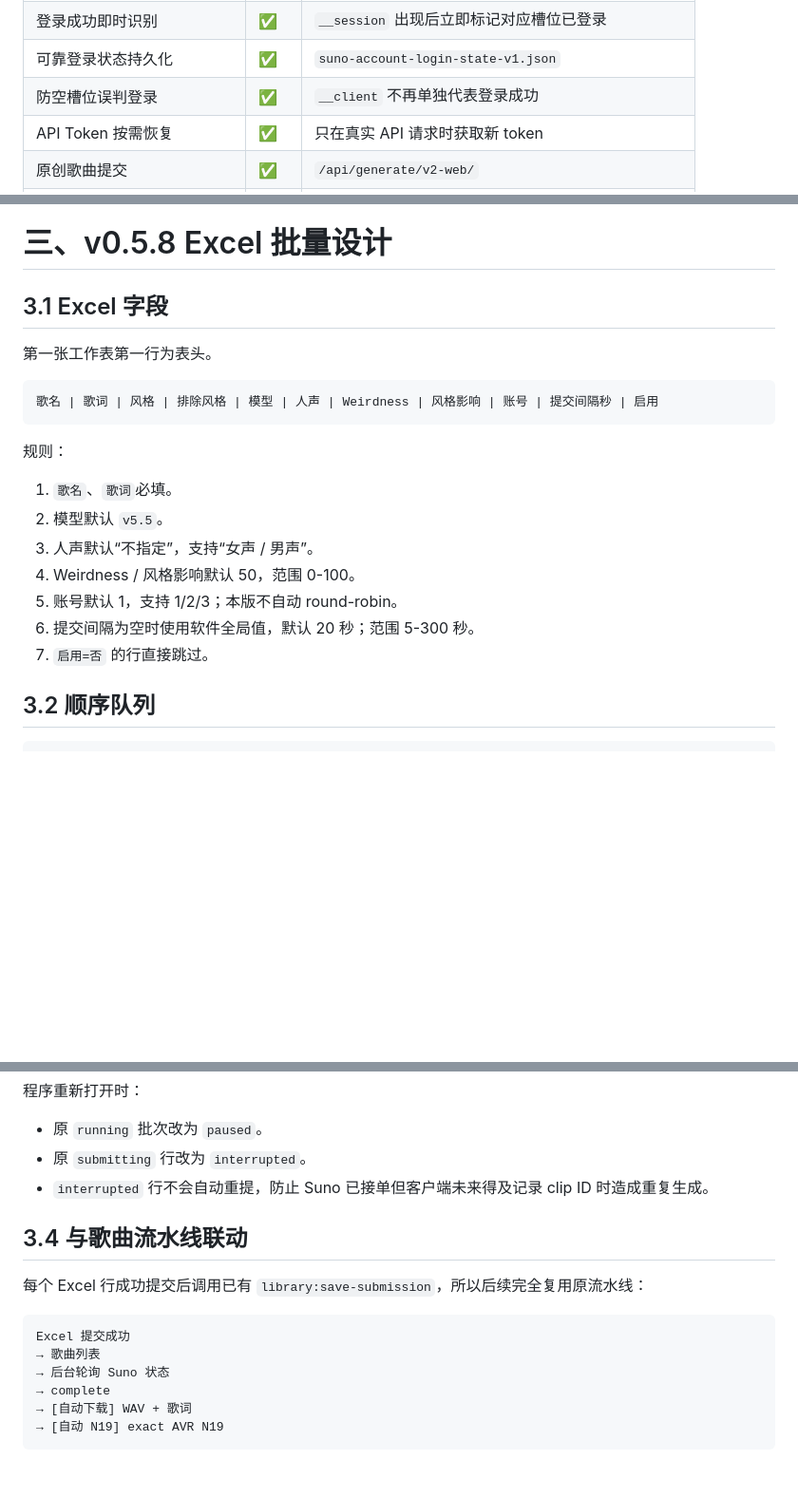
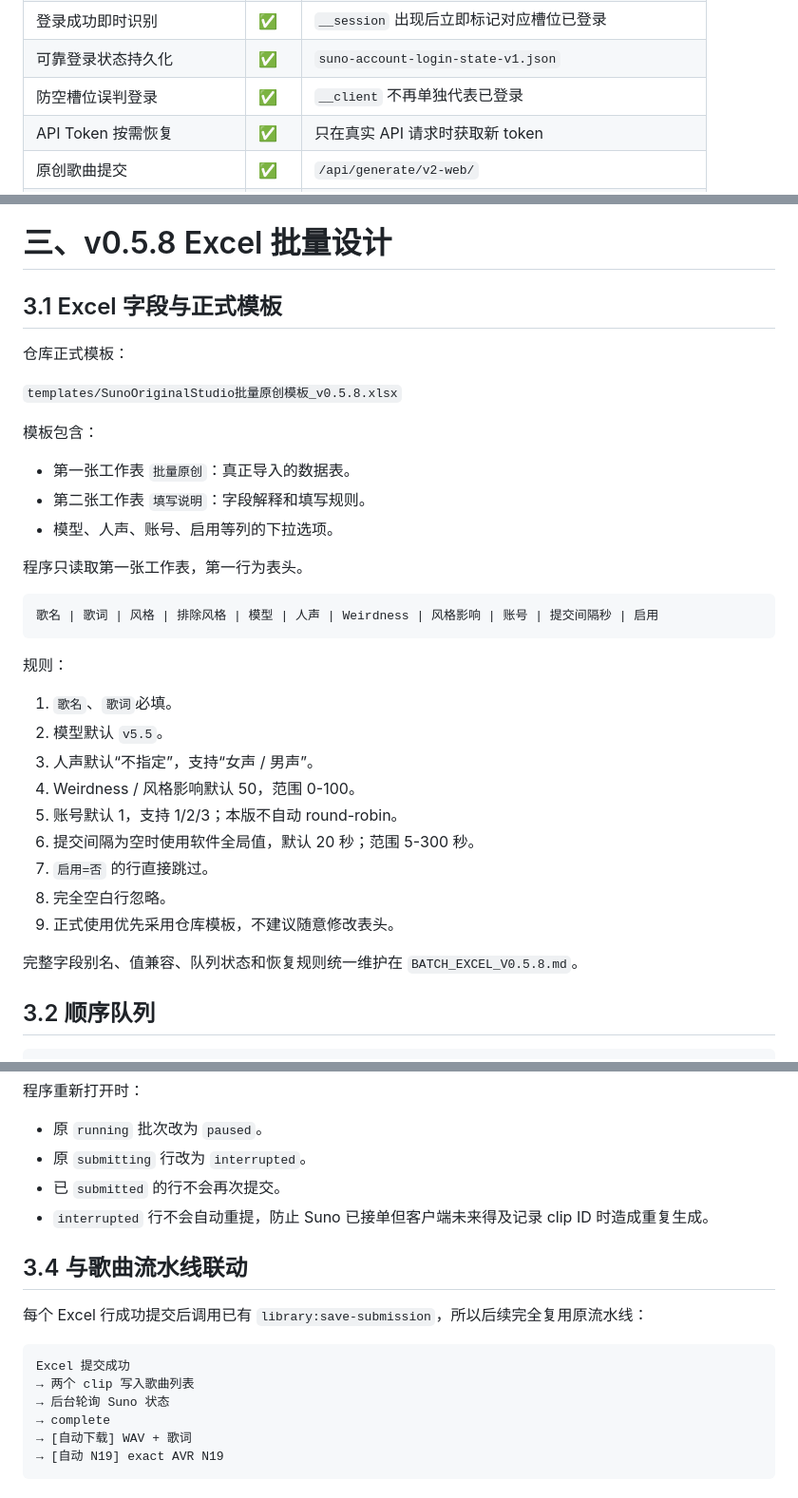
Before and after one commit to ximishan/SunoOriginalStudio, a Markdown page: PROJECT_STATUS_AND_AVR_FEATURES.md, 3 parts joined by grey strips. Shown at 95% size. Rendered like a GitHub page; blank space fills up the shorter version.

Commit message:
Record repository Excel template in project status

````diff
--- a/PROJECT_STATUS_AND_AVR_FEATURES.md
+++ b/PROJECT_STATUS_AND_AVR_FEATURES.md
@@ -58,7 +59,7 @@ SunoOriginalStudio 是独立 Windows Electron 桌面工具，主线围绕：
 | 账号状态本地快速判断 | ✅ | 刷新绿点不再加载隐藏 Suno 页面 |
 | 登录成功即时识别 | ✅ | `__session` 出现后立即标记对应槽位已登录 |
 | 可靠登录状态持久化 | ✅ | `suno-account-login-state-v1.json` |
-| 防空槽位误判登录 | ✅ | `__client` 不再单独代表登录成功 |
+| 防空槽位误判登录 | ✅ | `__client` 不再单独代表已登录 |
 | API Token 按需恢复 | ✅ | 只在真实 API 请求时获取新 token |
 | 原创歌曲提交 | ✅ | `/api/generate/v2-web/` |
 | 歌名 / 完整歌词 | ✅ | 自定义 |
@@ -88,9 +89,19 @@ SunoOriginalStudio 是独立 Windows Electron 桌面工具，主线围绕：
 
 # 三、v0.5.8 Excel 批量设计
 
-## 3.1 Excel 字段
+## 3.1 Excel 字段与正式模板
 
-第一张工作表第一行为表头。
+仓库正式模板：
+
+`templates/SunoOriginalStudio批量原创模板_v0.5.8.xlsx`
+
+模板包含：
+
+- 第一张工作表 `批量原创`：真正导入的数据表。
+- 第二张工作表 `填写说明`：字段解释和填写规则。
+- 模型、人声、账号、启用等列的下拉选项。
+
+程序只读取第一张工作表，第一行为表头。
 
 ```text
 歌名 | 歌词 | 风格 | 排除风格 | 模型 | 人声 | Weirdness | 风格影响 | 账号 | 提交间隔秒 | 启用
@@ -105,6 +116,10 @@ SunoOriginalStudio 是独立 Windows Electron 桌面工具，主线围绕：
 5. 账号默认 1，支持 1/2/3；本版不自动 round-robin。
 6. 提交间隔为空时使用软件全局值，默认 20 秒；范围 5-300 秒。
 7. `启用=否` 的行直接跳过。
+8. 完全空白行忽略。
+9. 正式使用优先采用仓库模板，不建议随意修改表头。
+
+完整字段别名、值兼容、队列状态和恢复规则统一维护在 `BATCH_EXCEL_V0.5.8.md`。
 
 ## 3.2 顺序队列
 
@@ -140,6 +155,7 @@ SunoOriginalStudio 是独立 Windows Electron 桌面工具，主线围绕：
 
 - 原 `running` 批次改为 `paused`。
 - 原 `submitting` 行改为 `interrupted`。
+- 已 `submitted` 的行不会再次提交。
 - `interrupted` 行不会自动重提，防止 Suno 已接单但客户端未来得及记录 clip ID 时造成重复生成。
 
 ## 3.4 与歌曲流水线联动
@@ -148,7 +164,7 @@ SunoOriginalStudio 是独立 Windows Electron 桌面工具，主线围绕：
 
 ```text
 Excel 提交成功
-→ 歌曲列表
+→ 两个 clip 写入歌曲列表
 → 后台轮询 Suno 状态
 → complete
 → [自动下载] WAV + 歌词
````
Also changed, not shown: other parts of PROJECT_STATUS_AND_AVR_FEATURES.md (+4 -1 lines).
